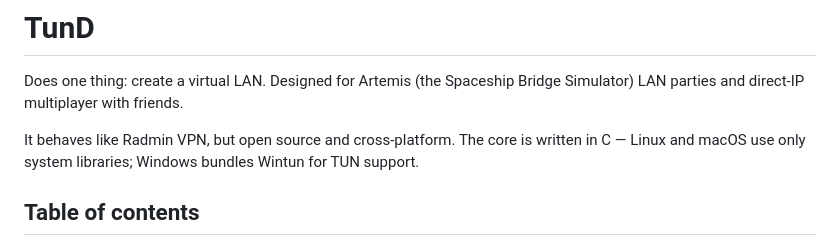
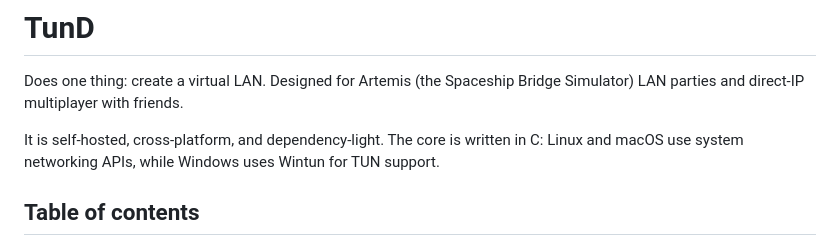
Before and after one commit to danterolle/tund, a Markdown page: README.md, the part around the change. GitHub-like rendering.

Commit message:
docs: remove product comparison from README

```diff
--- a/README.md
+++ b/README.md
@@ -14,7 +14,7 @@
 
 Does one thing: create a virtual LAN. Designed for Artemis (the Spaceship Bridge Simulator) LAN parties and direct-IP multiplayer with friends.
 
-It behaves like Radmin VPN, but open source and cross-platform. The core is written in C — Linux and macOS use only system libraries; Windows bundles Wintun for TUN support.
+It is self-hosted, cross-platform, and dependency-light. The core is written in C: Linux and macOS use system networking APIs, while Windows uses Wintun for TUN support.
 
 ## Table of contents
 
```
